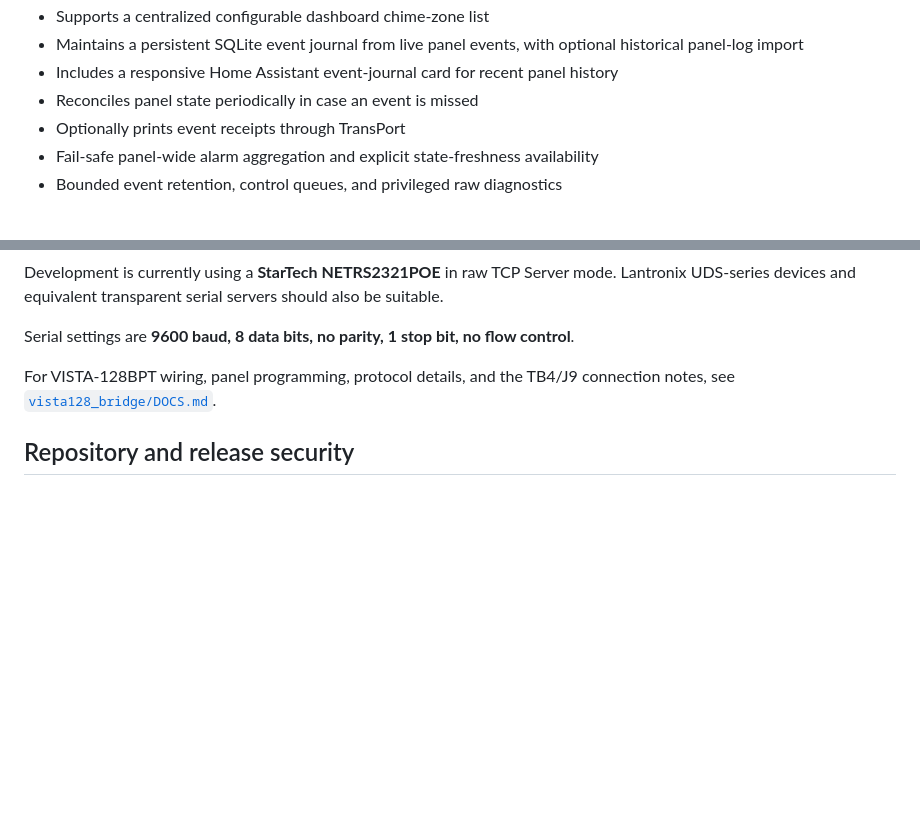
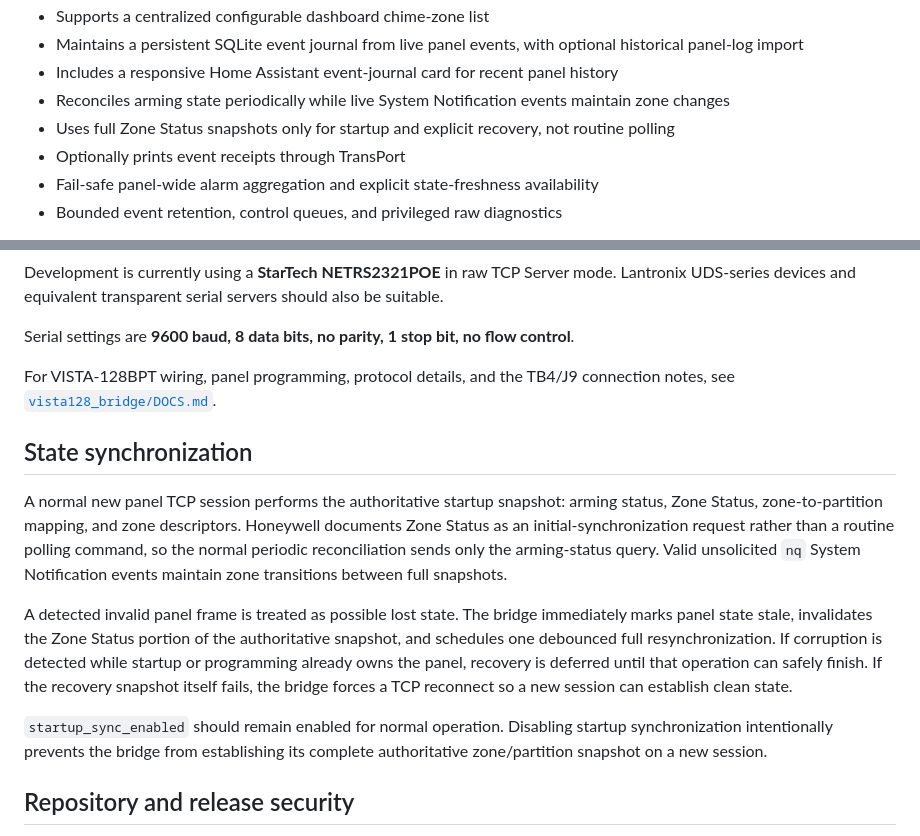
Before and after one commit to wtc-brycel/vistaturbo-hass, a Markdown page: README.md, 2 parts joined by grey strips. Drawn GitHub-style; blank space fills up the shorter version.

Commit message:
docs: describe protocol-correct state synchronization

```diff
--- a/README.md
+++ b/README.md
@@ -19,7 +19,8 @@ Vista Turbo HASS is a local Home Assistant integration for the native RS-232 aut
 - Supports a centralized configurable dashboard chime-zone list
 - Maintains a persistent SQLite event journal from live panel events, with optional historical panel-log import
 - Includes a responsive Home Assistant event-journal card for recent panel history
-- Reconciles panel state periodically in case an event is missed
+- Reconciles arming state periodically while live System Notification events maintain zone changes
+- Uses full Zone Status snapshots only for startup and explicit recovery, not routine polling
 - Optionally prints event receipts through TransPort
 - Fail-safe panel-wide alarm aggregation and explicit state-freshness availability
 - Bounded event retention, control queues, and privileged raw diagnostics
@@ -51,6 +52,14 @@ Development is currently using a **StarTech NETRS2321POE** in raw TCP Server mod
 Serial settings are **9600 baud, 8 data bits, no parity, 1 stop bit, no flow control**.
 
 For VISTA-128BPT wiring, panel programming, protocol details, and the TB4/J9 connection notes, see [`vista128_bridge/DOCS.md`](vista128_bridge/DOCS.md).
+
+## State synchronization
+
+A normal new panel TCP session performs the authoritative startup snapshot: arming status, Zone Status, zone-to-partition mapping, and zone descriptors. Honeywell documents Zone Status as an initial-synchronization request rather than a routine polling command, so the normal periodic reconciliation sends only the arming-status query. Valid unsolicited `nq` System Notification events maintain zone transitions between full snapshots.
+
+A detected invalid panel frame is treated as possible lost state. The bridge immediately marks panel state stale, invalidates the Zone Status portion of the authoritative snapshot, and schedules one debounced full resynchronization. If corruption is detected while startup or programming already owns the panel, recovery is deferred until that operation can safely finish. If the recovery snapshot itself fails, the bridge forces a TCP reconnect so a new session can establish clean state.
+
+`startup_sync_enabled` should remain enabled for normal operation. Disabling startup synchronization intentionally prevents the bridge from establishing its complete authoritative zone/partition snapshot on a new session.
 
 ## Repository and release security
 
```
